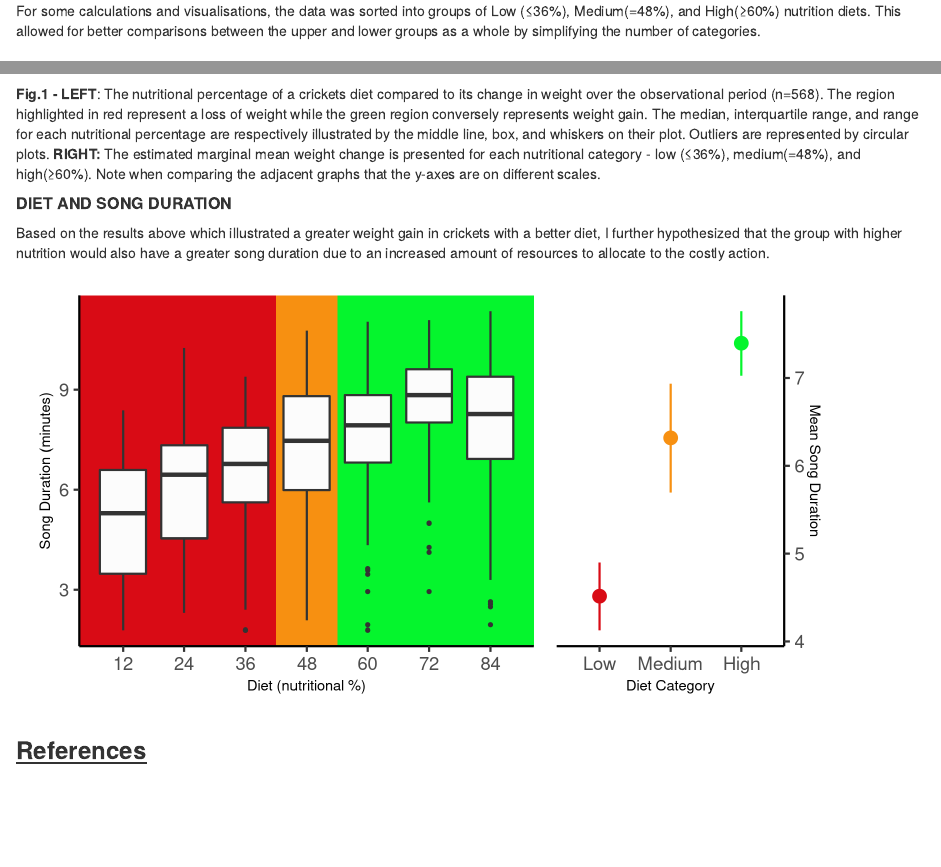
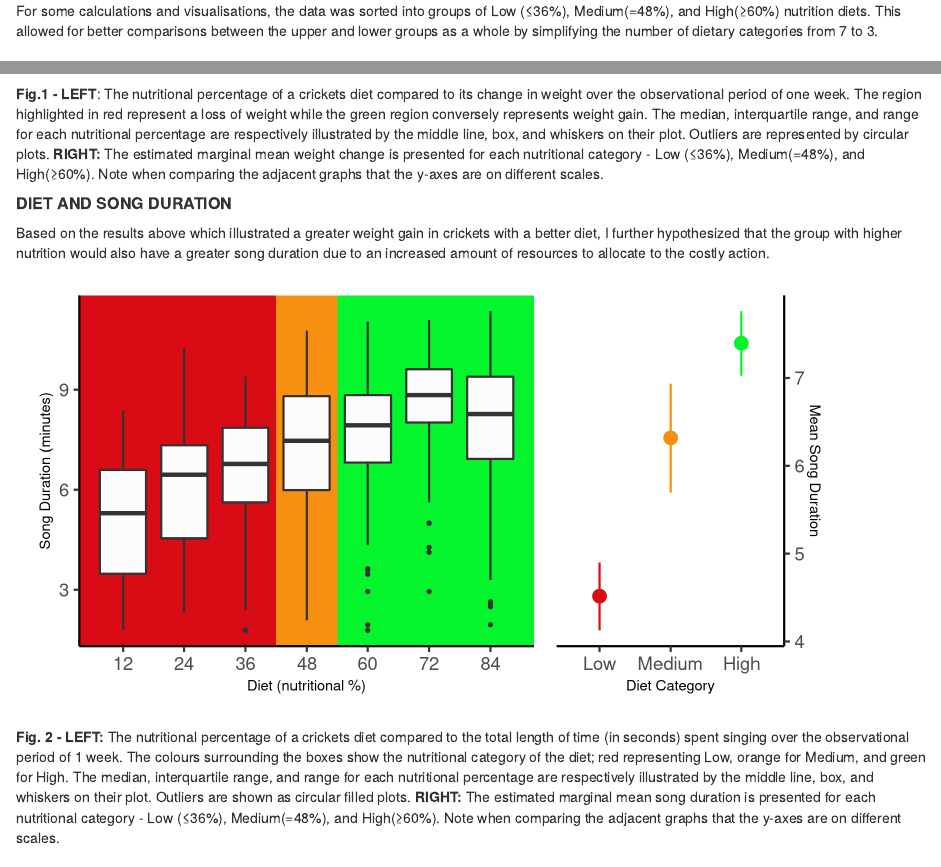
Before and after one commit to UEABIO/assignment002-2023-eloise26malam, an R Markdown document (Scripts/Report.Rmd): the page in a window 1100 px wide, from 430 px down, and a second part further down, joined at a grey line. Rendered offline with R 4.5, knitr and Pandoc, with nearby package versions.

Commit message:
figure legend for fig. 2

````diff
--- a/Scripts/Report.Rmd
+++ b/Scripts/Report.Rmd
@@ -10,7 +10,7 @@
 
 When investigating the minimum and maximum data points, a negative value for song duration became apparent. Believing this to be a typing error, I used the absolute values for song duration so as to avoid any impossible values. Only this variable was altered in such a way, as negative values are valid for other variables such as weight change.
 
-For some calculations and visualisations, the data was sorted into groups of Low (≤36%), Medium(=48%), and High(≥60%) nutrition diets. This allowed for better comparisons between the upper and lower groups as a whole by simplifying the number of categories.
+For some calculations and visualisations, the data was sorted into groups of Low (≤36%), Medium(=48%), and High(≥60%) nutrition diets. This allowed for better comparisons between the upper and lower groups as a whole by simplifying the number of dietary categories from 7 to 3.
 
 ### [**Results & Discussion**]{.underline}
 
@@ -25,7 +25,7 @@ knitr::include_graphics("../Graphs/dw_means_april23.png")
 
 ```
 
-**Fig.1 - LEFT**: The nutritional percentage of a crickets diet compared to its change in weight over the observational period (n=568). The region highlighted in red represent a loss of weight while the green region conversely represents weight gain. The median, interquartile range, and range for each nutritional percentage are respectively illustrated by the middle line, box, and whiskers on their plot. Outliers are represented by circular plots. **RIGHT:** The estimated marginal mean weight change is presented for each nutritional category - low (≤36%), medium(=48%), and high(≥60%). Note when comparing the adjacent graphs that the y-axes are on different scales.
+**Fig.1 - LEFT**: The nutritional percentage of a crickets diet compared to its change in weight over the observational period of one week. The region highlighted in red represent a loss of weight while the green region conversely represents weight gain. The median, interquartile range, and range for each nutritional percentage are respectively illustrated by the middle line, box, and whiskers on their plot. Outliers are represented by circular plots. **RIGHT:** The estimated marginal mean weight change is presented for each nutritional category - Low (≤36%), Medium(=48%), and High(≥60%). Note when comparing the adjacent graphs that the y-axes are on different scales.
 
 ##### **DIET AND SONG DURATION**
 
@@ -36,4 +36,6 @@ knitr::include_graphics("../Graphs/dd_means_april23.png")
 
 ```
 
+**Fig. 2 - LEFT:** The nutritional percentage of a crickets diet compared to the total length of time (in seconds) spent singing over the observational period of 1 week. The colours surrounding the boxes show the nutritional category of the diet; red representing Low, orange for Medium, and green for High. The median, interquartile range, and range for each nutritional percentage are respectively illustrated by the middle line, box, and whiskers on their plot. Outliers are shown as circular filled plots. **RIGHT:** The estimated marginal mean song duration is presented for each nutritional category - Low (≤36%), Medium(=48%), and High(≥60%). Note when comparing the adjacent graphs that the y-axes are on different scales.
+
 ### [**References**]{.underline}
````
Also changed, not shown: Scripts/Report.html.
